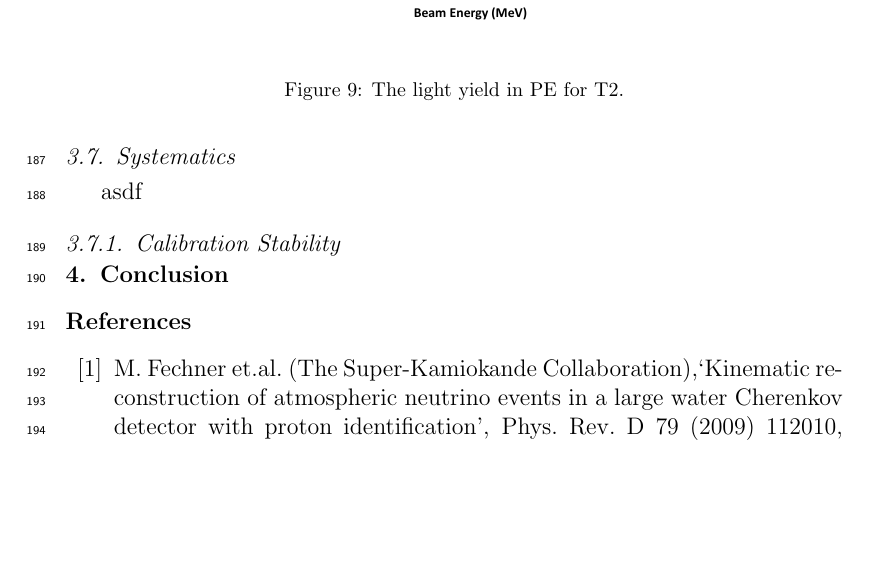
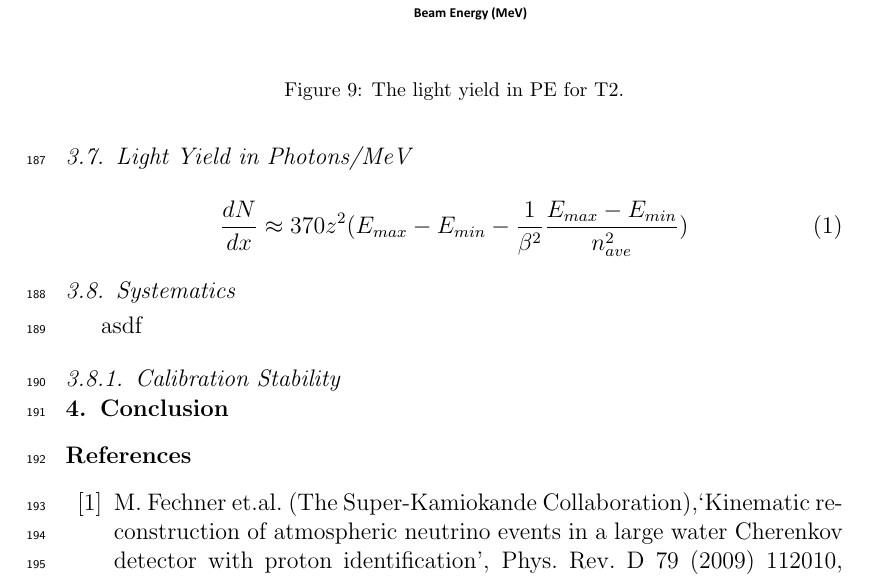
Before and after one commit to assosiation/WbLStubsPaper, a LaTeX paper (NIMA_beamtest1_tubs.tex): part of page 11 of 13, cut so that both start at the same text, the shorter picture padded with empty space. Compiled offline with pdfLaTeX.

Commit message:
added photon/mev chapter title and formula
may or may not use the formula for white tub. no cerenkov in black tub

```diff
--- a/NIMA_beamtest1_tubs.tex
+++ b/NIMA_beamtest1_tubs.tex
@@ -399,6 +399,9 @@ In order to estimate the PE/MeV light yield of each sample, the energy depositio
 
 The resulting energy depositions are listed in Table~\ref{tab:EnergyDepositionInSamples}. The difference between the two methods is taken as the uncertainty for the values obtained (summed as square root of the sum of the squares with the RMS of the mean). The converted into the PE/MeV light yield is shown in Figure~\ref{fig:tub1signalInPEperMeV} for the T1 and in Figure~\ref{fig:tub2signalInPEperMeV} for the T2.
 
+\subsection{Light Yield in Photons/MeV}
+
+\begin{equation} \frac{dN}{dx} \approx 370 z^2 (E_{max} - E_{min} - \frac{1}{\beta^2} \frac{E_{max} - E_{min}}{n^2_{ave}}) \label{eq:cherenkovlight} \end{equation}
 
 
 \subsection{Systematics}
```
Also changed, not shown: NIMA_beamtest1_tubs.pdf, 1 other file.
